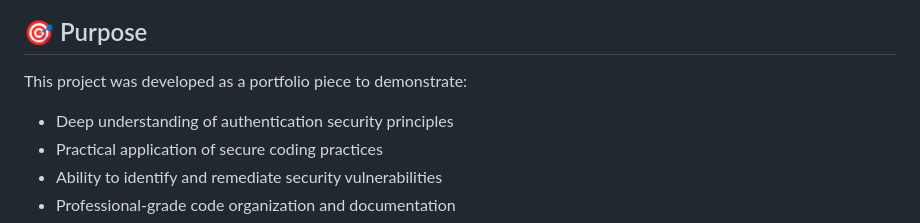
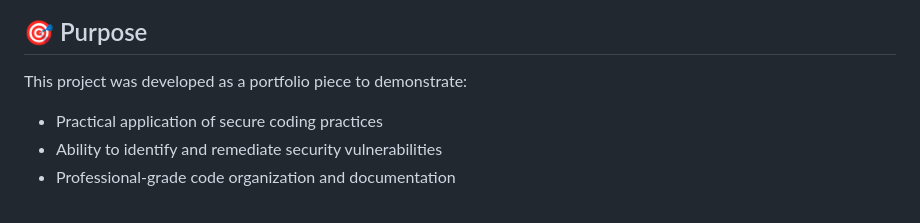
Before and after one commit to MissNapalm/nestjsauth, a Markdown page: README.md, the part around the change. Drawn GitHub-style.

Commit message:
Update project purpose in README
Removed a bullet point about authentication security principles.

```diff
--- a/README.md
+++ b/README.md
@@ -21,7 +21,6 @@ NestAuth is a comprehensive authentication system built to showcase professional
 ## 🎯 Purpose
 
 This project was developed as a portfolio piece to demonstrate:
-- Deep understanding of authentication security principles
 - Practical application of secure coding practices
 - Ability to identify and remediate security vulnerabilities
 - Professional-grade code organization and documentation
```
